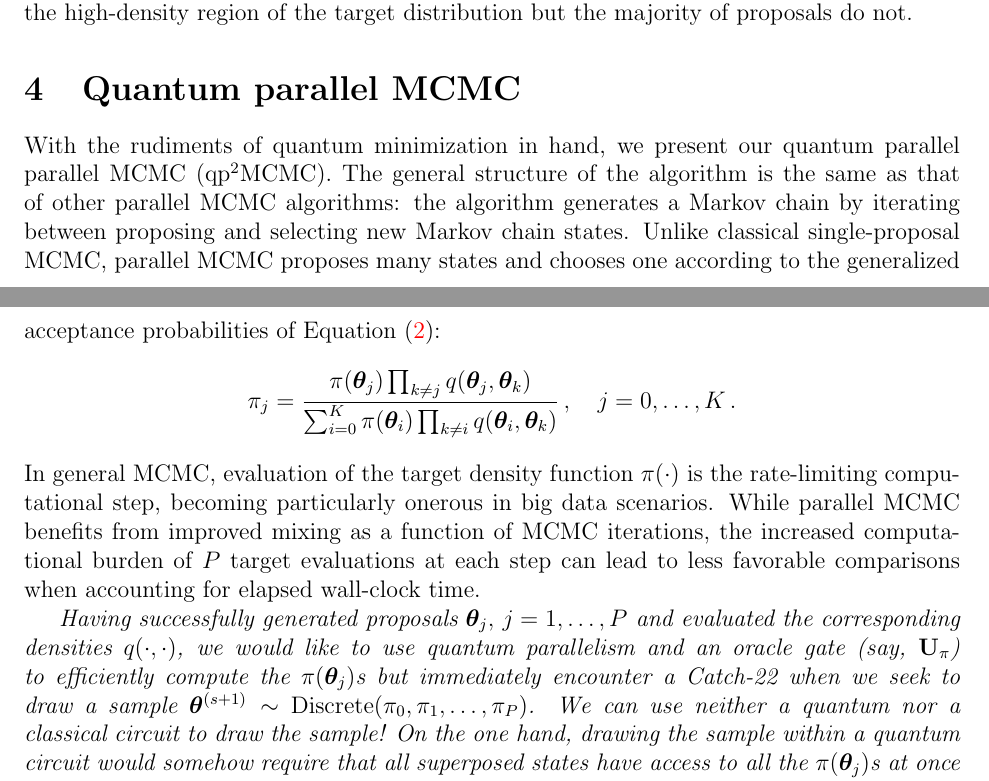
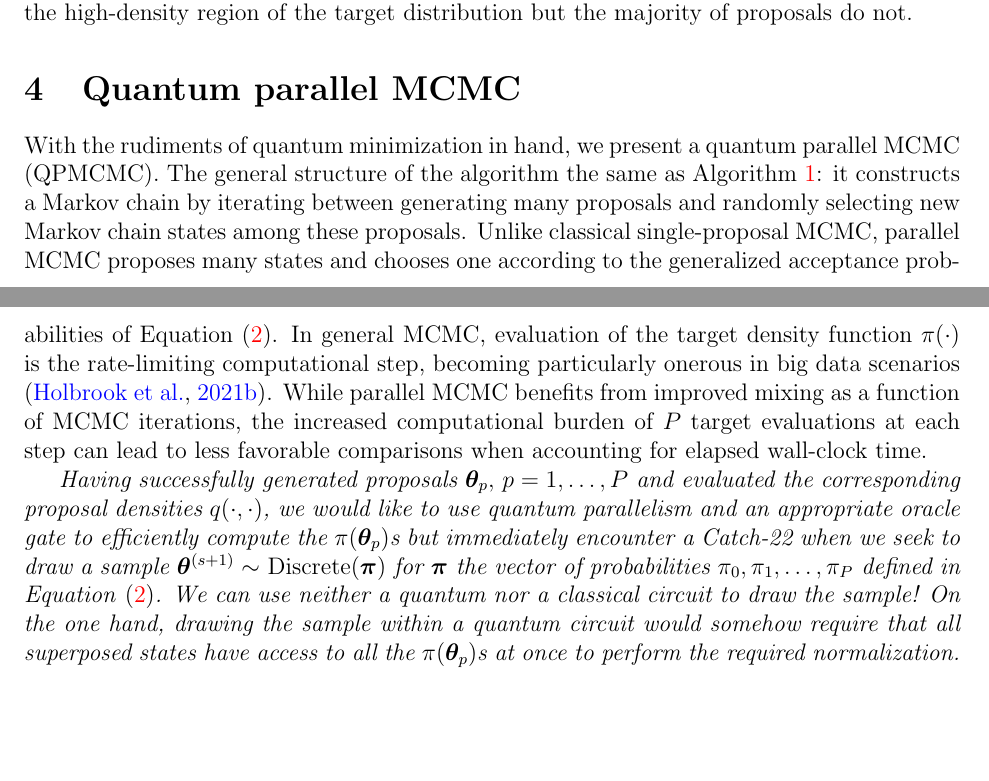
Before and after one commit to andrewjholbrook/qpMCMC, a LaTeX paper (main.tex): two parts of pages 12 and 13 of 18, joined at a grey line, cut so that both start at the same text, the shorter picture padded with empty space. Compiled offline with pdfLaTeX.

Commit message:
qpmcmc lead in

```diff
--- a/main.tex
+++ b/main.tex
@@ -517,11 +517,8 @@ In practice, the number of time steps before finding the minimum is surprisingly
 
 \section{Quantum parallel MCMC}
 
-With the rudiments of quantum minimization in hand, we present our quantum parallel parallel MCMC (qp$^2$MCMC). The general structure of the algorithm is the same as that of other parallel MCMC algorithms: the algorithm generates a Markov chain by iterating between proposing and selecting new Markov chain states.  Unlike classical single-proposal MCMC, parallel MCMC proposes many states and chooses one according to the generalized acceptance probabilities of Equation \eqref{eq:probs}:
-\begin{align*}
-\pi_j = \frac{\pi(\ttheta_j) \prod_{k \neq j} q(\ttheta_j,\ttheta_k)}{\sum_{i=0}^K \pi(\ttheta_i) \prod_{k \neq i} q(\ttheta_i,\ttheta_k)} \, , \quad j=0,\dots,K \, .
-\end{align*}
- In general MCMC, evaluation of the target density function $\pi(\cdot)$ is the rate-limiting computational step, becoming particularly onerous in big data scenarios.  While parallel MCMC benefits from improved mixing as a function of MCMC iterations, the increased computational burden of $P$ target evaluations at each step can lead to less favorable comparisons when accounting for elapsed wall-clock time.
+With the rudiments of quantum minimization in hand, we present a quantum parallel MCMC (QPMCMC). The general structure of the algorithm the same as Algorithm \ref{alg:pMCMC}: it constructs a Markov chain by iterating between generating many proposals and randomly selecting new Markov chain states among these proposals.  Unlike classical single-proposal MCMC, parallel MCMC proposes many states and chooses one according to the generalized acceptance probabilities of Equation \eqref{eq:probs}.
+ In general MCMC, evaluation of the target density function $\pi(\cdot)$ is the rate-limiting computational step, becoming particularly onerous in big data scenarios \citep{massive}.  While parallel MCMC benefits from improved mixing as a function of MCMC iterations, the increased computational burden of $P$ target evaluations at each step can lead to less favorable comparisons when accounting for elapsed wall-clock time.
 
- \emph{Having successfully generated proposals $\ttheta_j,$ $j=1,\dots,P$ and evaluated the corresponding densities $q(\cdot,\cdot)$, we would like to use quantum parallelism and an oracle gate (say, $\U_\pi$) to efficiently compute the $\pi(\ttheta_j)$s but immediately encounter a Catch-22 when we seek to draw a sample $\ttheta^{(s+1)} \sim$ \emph{Discrete}$(\pi_0,\pi_1,\dots,\pi_P)$.  We can use neither a quantum nor a classical circuit to draw the sample! On the one hand, drawing the sample within a quantum circuit would somehow require that all superposed states have access to all the $\pi(\ttheta_j)$s at once to perform the required normalization.  On the other hand, drawing the sample within the classical circuit would require access to all the $\pi(\ttheta_j)$s, but measurement in the computational basis can only return one.}
+ \emph{Having successfully generated proposals $\ttheta_p,$ $p=1,\dots,P$ and evaluated the corresponding proposal densities $q(\cdot,\cdot)$, we would like to use quantum parallelism and an appropriate oracle gate to efficiently compute the $\pi(\ttheta_p)$s but immediately encounter a Catch-22 when we seek to draw a sample $\ttheta^{(s+1)} \sim$ \emph{Discrete}$(\ppi)$ for $\ppi$ the vector of probabilities $\pi_0,\pi_1,\dots,\pi_P$ defined in Equation \eqref{eq:probs}.  We can use neither a quantum nor a classical circuit to draw the sample! On the one hand, drawing the sample within a quantum circuit would somehow require that all superposed states have access to all the $\pi(\ttheta_p)$s at once to perform the required normalization.  On the other hand, drawing the sample within the classical circuit would require access to all the $\pi(\ttheta_p)$s, but measurement in the computational basis can only return one.}
 
```
Also changed, not shown: main.tex (2 more changed lines).
